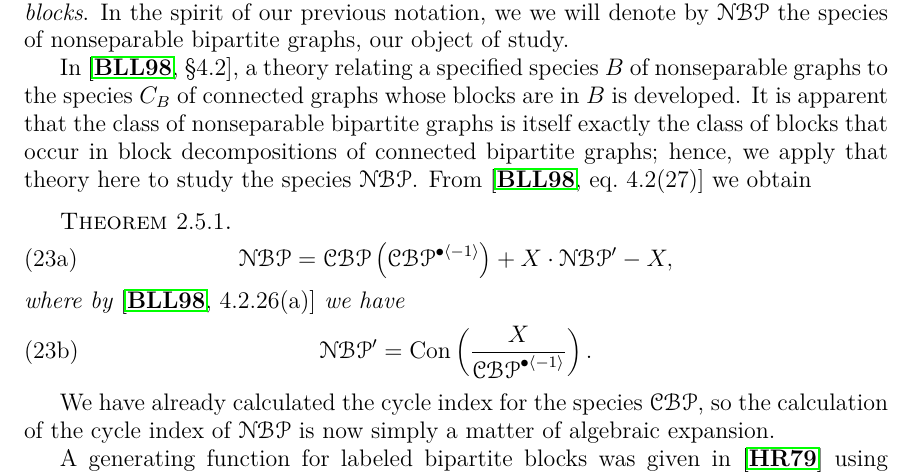
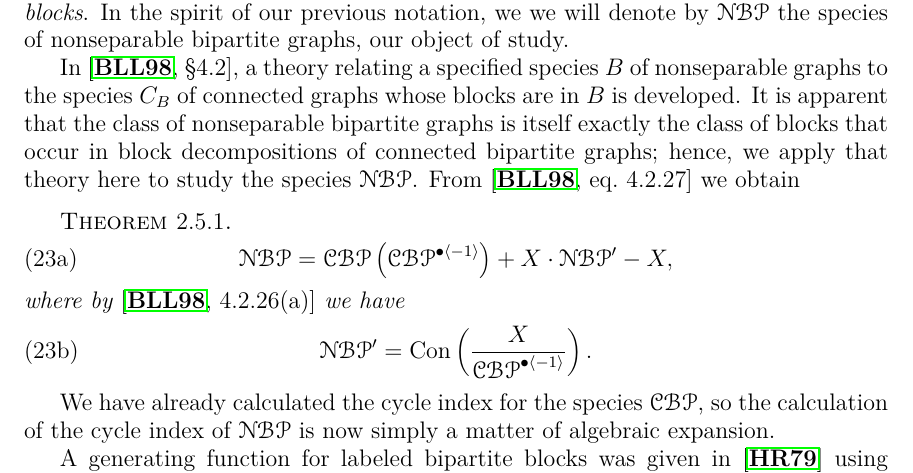
Before and after one commit to againerdewar/thesis, a LaTeX thesis (argthesis.tex): part of page 29 of 49, cut so that both start at the same text. Compiled offline with pdfLaTeX.

Commit message:
Fix nonstandard citation in NBP section.

```diff
--- a/argthesis.tex
+++ b/argthesis.tex
@@ -744,7 +744,7 @@ In the spirit of our previous notation, we we will denote by $\specname{NBP}$ th
 
 In \cite[\S 4.2]{bll:species}, a theory relating a specified species $B$ of nonseparable graphs to the species $C_{B}$ of connected graphs whose blocks are in $B$ is developed.
 It is apparent that the class of nonseparable bipartite graphs is itself exactly the class of blocks that occur in block decompositions of connected bipartite graphs; hence, we apply that theory here to study the species $\specname{NBP}$.
-From \cite[eq.\ 4.2(27)]{bll:species} we obtain
+From \cite[eq.\ 4.2.27]{bll:species} we obtain
 \begin{theorem}
   \begin{subequations}
     \label{eq:nbpexp}
```
